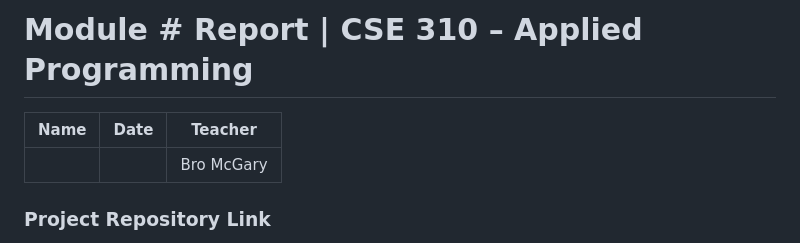
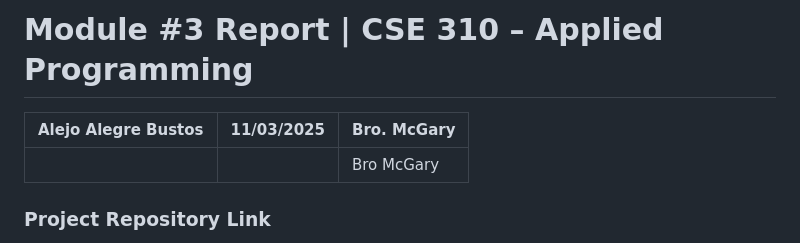
Before and after one commit to AlejoAlegreBustos/CSE-310, a Markdown page: personal-project/module-3/ModuleReport.md, the part around the change printed below. Rendered like a GitHub page.

Commit message:
modifying report

```diff
--- a/personal-project/module-3/ModuleReport.md
+++ b/personal-project/module-3/ModuleReport.md
@@ -1,6 +1,6 @@
-# Module #<!-- Insert Module Number --> Report | CSE 310 – Applied Programming
+# Module #3 Report | CSE 310 – Applied Programming
 
-|Name|Date|Teacher|
+|Alejo Alegre Bustos|11/03/2025|Bro. McGary|
 |-|-|-|
 | | | Bro McGary |
 
```
Also changed, not shown: other parts of personal-project/module-3/ModuleReport.md (+1 -1 lines).
